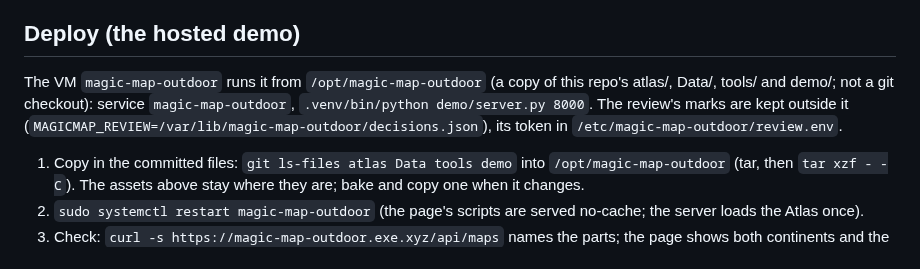
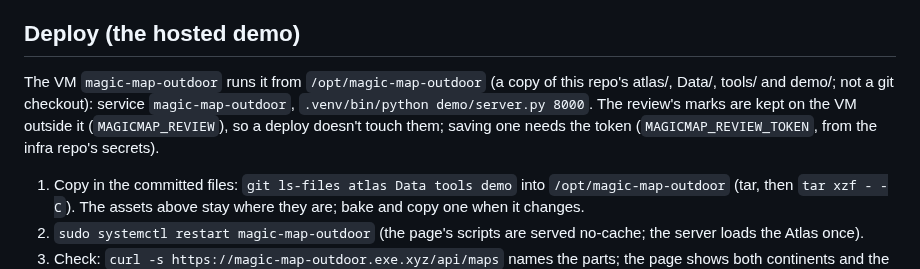
Before and after one commit to benmills/MagicMap, a Markdown page: demo/README.md, the part around the change. Rendered like a GitHub page.

Commit message:
Demo README: the review token's location left out, for the public repo
Co-Authored-By: Claude Opus 5.5 <noreply@anthropic.com>

```diff
--- a/demo/README.md
+++ b/demo/README.md
@@ -41,8 +41,8 @@ tile the same FileDataID as before (the art is the same), change the manifests'
 ## Deploy (the hosted demo)
 
 The VM `magic-map-outdoor` runs it from `/opt/magic-map-outdoor` (a copy of this repo's atlas/, Data/, tools/ and demo/; not a
-git checkout): service `magic-map-outdoor`, `.venv/bin/python demo/server.py 8000`. The review's marks are kept outside it
-(`MAGICMAP_REVIEW=/var/lib/magic-map-outdoor/decisions.json`), its token in `/etc/magic-map-outdoor/review.env`.
+git checkout): service `magic-map-outdoor`, `.venv/bin/python demo/server.py 8000`. The review's marks are kept on the VM outside it (`MAGICMAP_REVIEW`), so a
+deploy doesn't touch them; saving one needs the token (`MAGICMAP_REVIEW_TOKEN`, from the infra repo's secrets).
 
 1. Copy in the committed files: `git ls-files atlas Data tools demo` into `/opt/magic-map-outdoor` (tar, then `tar xzf - -C`).
    The assets above stay where they are; bake and copy one when it changes.
```
